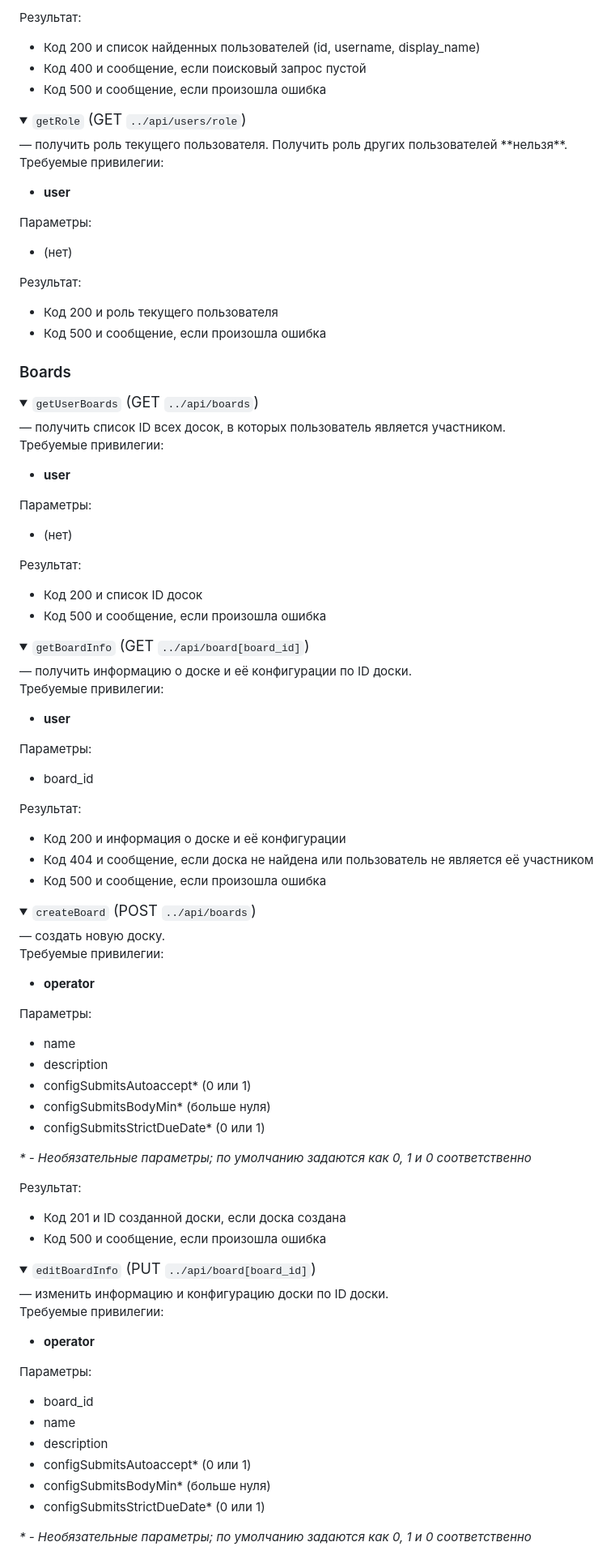
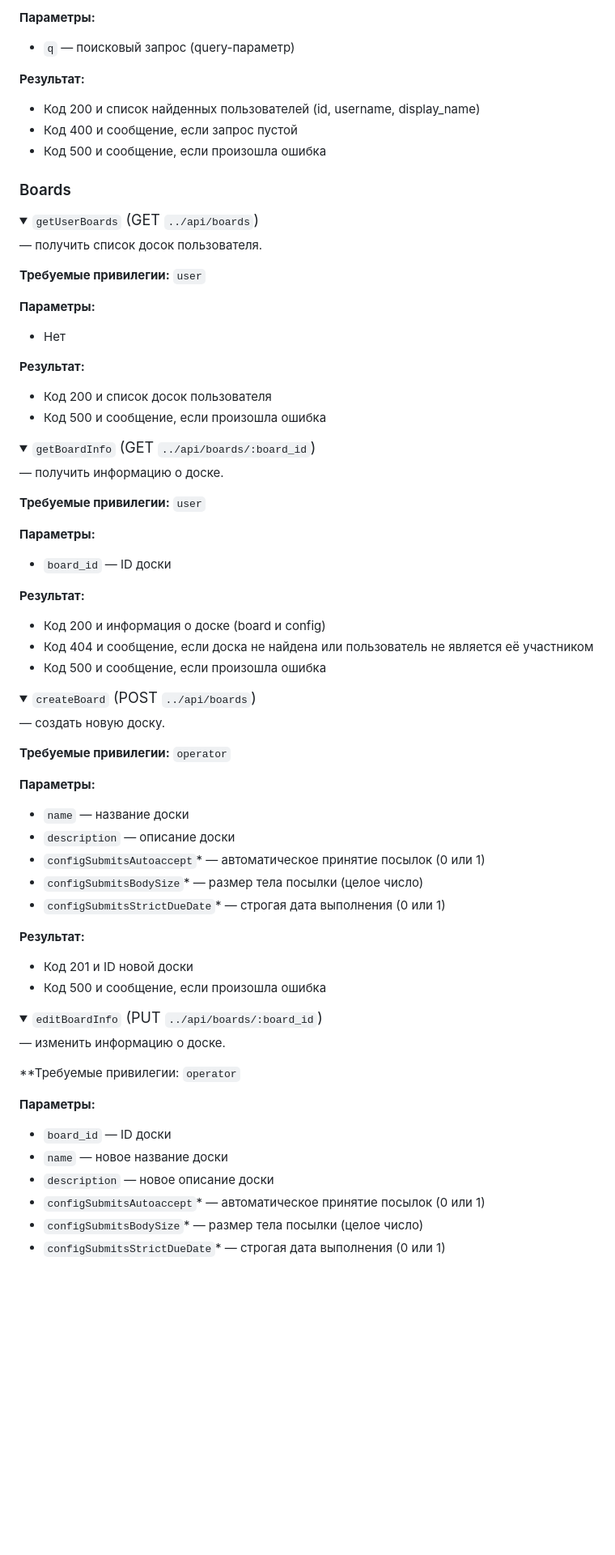
Before and after one commit to bakafox/NSUTASK, a Markdown page: README.MD, the part around one of its changes. Shown at 81% size. Drawn GitHub-style; folded sections open; blank space fills up the shorter version.

```diff
--- a/README.MD
+++ b/README.MD
@@ -118,22 +133,10 @@ npm run serve # <-- запуск под Node
 
-Результат:
+**Параметры:**
+- `q` — поисковый запрос (query-параметр)
+
+**Результат:**
 - Код 200 и список найденных пользователей (id, username, display_name)
-- Код 400 и сообщение, если поисковый запрос пустой
-- Код 500 и сообщение, если произошла ошибка
-</details>
-
-<details>
-<summary><big><code>getRole</code> (GET <code>../api/users/role</code>)</big></summary>
-— получить роль текущего пользователя. Получить роль других пользователей **нельзя**.
-
-Требуемые привилегии:
-- **user**
-
-Параметры:
-- (нет)
-
-Результат:
-- Код 200 и роль текущего пользователя
+- Код 400 и сообщение, если запрос пустой
 - Код 500 и сообщение, если произошла ошибка
 </details>
 
@@ -143,70 +146,66 @@ npm run serve # <-- запуск под Node
 
 <details>
 <summary><big><code>getUserBoards</code> (GET <code>../api/boards</code>)</big></summary>
-— получить список ID всех досок, в которых пользователь является участником.
 
-Требуемые привилегии:
-- **user**
+— получить список досок пользователя.
 
-Параметры:
-- (нет)
+**Требуемые привилегии:** `user`
 
-Результат:
-- Код 200 и список ID досок
+**Параметры:**
+- Нет
+
+**Результат:**
+- Код 200 и список досок пользователя
 - Код 500 и сообщение, если произошла ошибка
 </details>
 
 <details>
-<summary><big><code>getBoardInfo</code> (GET <code>../api/board[board_id]</code>)</big></summary>
-— получить информацию о доске и её конфигурации по ID доски.
+<summary><big><code>getBoardInfo</code> (GET <code>../api/boards/:board_id</code>)</big></summary>
 
-Требуемые привилегии:
-- **user**
+— получить информацию о доске.
 
-Параметры:
-- board_id
+**Требуемые привилегии:** `user`
 
-Результат:
-- Код 200 и информация о доске и её конфигурации
+**Параметры:**
+- `board_id` — ID доски
+
+**Результат:**
+- Код 200 и информация о доске (board и config)
 - Код 404 и сообщение, если доска не найдена или пользователь не является её участником
 - Код 500 и сообщение, если произошла ошибка
 </details>
 
 <details>
 <summary><big><code>createBoard</code> (POST <code>../api/boards</code>)</big></summary>
+
 — создать новую доску.
 
-Требуемые привилегии:
-- **operator**
+**Требуемые привилегии:** `operator`
 
-Параметры:
-- name
-- description
-- configSubmitsAutoaccept\* (0 или 1)
-- configSubmitsBodyMin\* (больше нуля)
-- configSubmitsStrictDueDate\* (0 или 1)
+**Параметры:**
+- `name` — название доски
+- `description` — описание доски
+- `configSubmitsAutoaccept`\* — автоматическое принятие посылок (0 или 1)
+- `configSubmitsBodySize`\* — размер тела посылки (целое число)
+- `configSubmitsStrictDueDate`\* — строгая дата выполнения (0 или 1)
 
-*\* - Необязательные параметры; по умолчанию задаются как 0, 1 и 0 соответственно*
-
-Результат:
-- Код 201 и ID созданной доски, если доска создана
+**Результат:**
+- Код 201 и ID новой доски
 - Код 500 и сообщение, если произошла ошибка
 </details>
 
 <details>
-<summary><big><code>editBoardInfo</code> (PUT <code>../api/board[board_id]</code>)</big></summary>
-— изменить информацию и конфигурацию доски по ID доски.
+<summary><big><code>editBoardInfo</code> (PUT <code>../api/boards/:board_id</code>)</big></summary>
 
-Требуемые привилегии:
-- **operator**
+— изменить информацию о доске.
 
-Параметры:
-- board_id
-- name
-- description
-- configSubmitsAutoaccept\* (0 или 1)
-- configSubmitsBodyMin\* (больше нуля)
-- configSubmitsStrictDueDate\* (0 или 1)
+**Требуемые привилегии: `operator`
 
-*\* - Необязательные параметры; по умолчанию задаются как 0, 1 и 0 соответственно*
+**Параметры:**
+- `board_id` — ID доски
+- `name` — новое название доски
+- `description` — новое описание доски
+- `configSubmitsAutoaccept`\* — автоматическое принятие посылок (0 или 1)
+- `configSubmitsBodySize`\* — размер тела посылки (целое число)
+- `configSubmitsStrictDueDate`\* — строгая дата выполнения (0 или 1)
 
```
Also changed, not shown: other parts of README.MD (+220 -179 lines).
